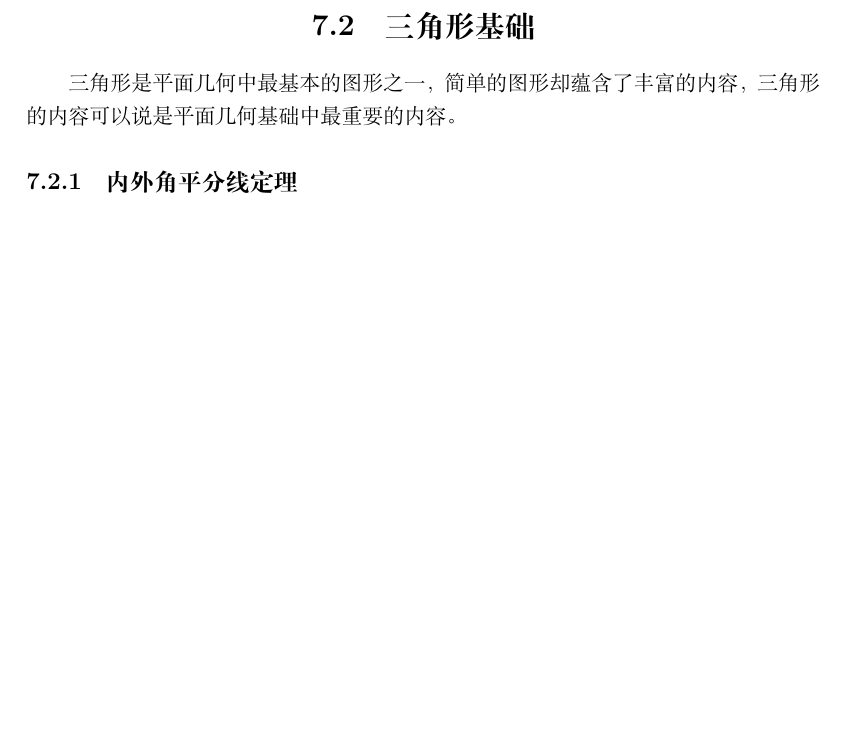
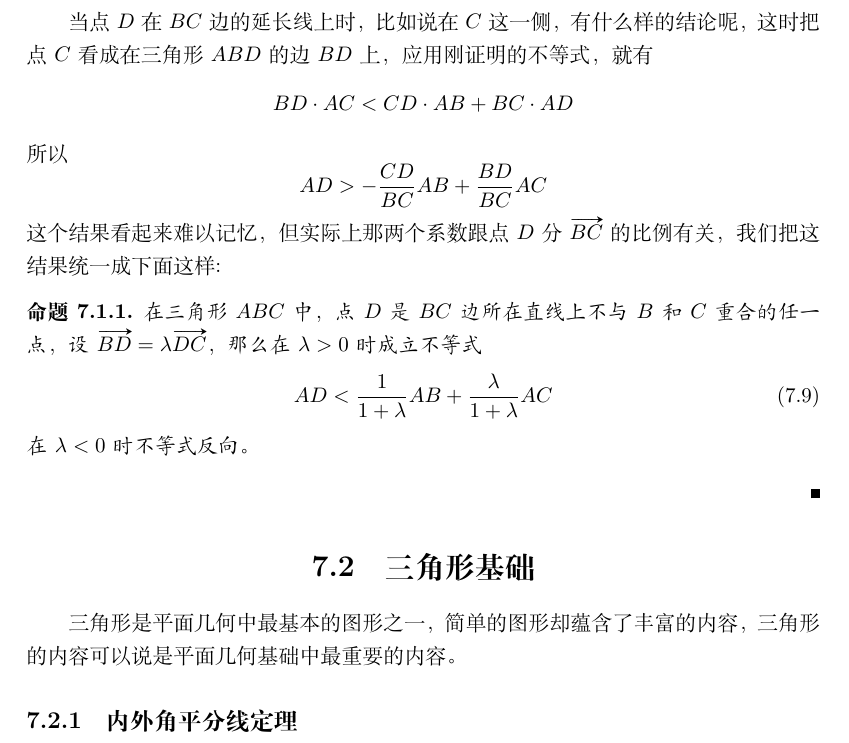
Before and after one commit to zhcosin/elementary-math, a LaTeX book (book.tex, which reads content/plane-geometry/some-important-theorem.tex): part of page 58 of 71 before the commit and part of page 58 of 73 after it, cut at the place of the change, the shorter picture padded with empty space. Compiled offline with XeLaTeX.

Commit message:
extend the definite-proportion-inequality.

```diff
--- a/content/plane-geometry/some-important-theorem.tex
+++ b/content/plane-geometry/some-important-theorem.tex
@@ -412,6 +412,25 @@
   \end{eqnarray*}
   所以不等式成立。
   \end{proof}
+
+  当点$D$在$BC$边的延长线上时，比如说在$C$这一侧，有什么样的结论呢，这时把点$C$看成在三角形$ABD$的边$BD$上，应用刚证明的不等式，就有
+  \begin{equation*}
+    BD \cdot AC < CD \cdot AB + BC \cdot AD
+  \end{equation*}
+  所以
+  \begin{equation*}
+    AD > -\frac{CD}{BC} AB + \frac{BD}{BC} AC
+  \end{equation*}
+  这个结果看起来难以记忆，但实际上那两个系数跟点$D$分$\vv{BC}$的比例有关，我们把这结果统一成下面这样:
+
+  \begin{statement}
+    在三角形$ABC$中，点$D$是$BC$边所在直线上不与$B$和$C$重合的任一点，设$\vv{BD}=\lambda\vv{DC}$，那么在$\lambda>0$时成立不等式
+    \begin{equation}
+      \label{eq:definite-proportion-inequality2}
+      AD < \frac{1}{1+\lambda} AB + \frac{\lambda}{1+\lambda} AC
+    \end{equation}
+    在$\lambda<0$时不等式反向。
+  \end{statement}
 \end{example}
 
 %%% Local Variables:
```
